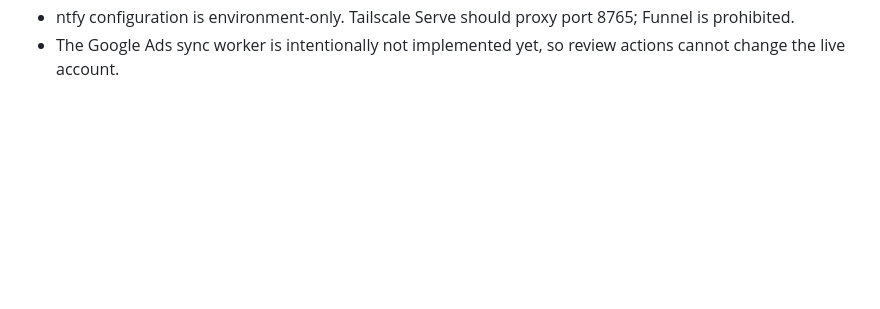
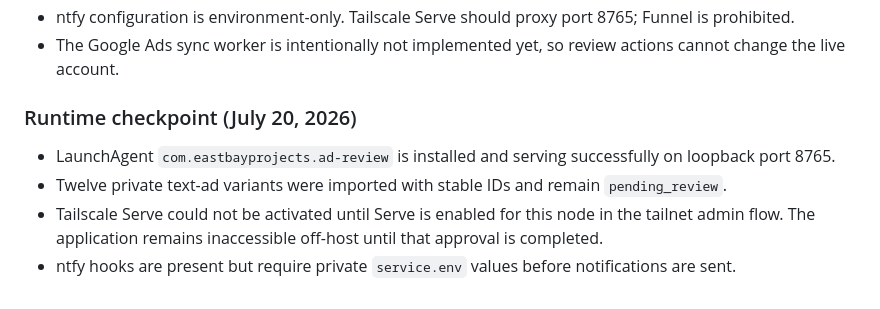
Before and after one commit to natemcguire/eastbayprojects, a Markdown page: CURRENT_STATUS.md, the part around the change. Drawn GitHub-style; blank space fills up the shorter version.

Commit message:
Document ad review runtime checkpoint

```diff
--- a/CURRENT_STATUS.md
+++ b/CURRENT_STATUS.md
@@ -130,3 +130,12 @@ fake interface text, generic AI office scenes, compliance claims, and unrelated
   prohibited.
 - The Google Ads sync worker is intentionally not implemented yet, so review actions cannot change
   the live account.
+
+### Runtime checkpoint (July 20, 2026)
+
+- LaunchAgent `com.eastbayprojects.ad-review` is installed and serving successfully on loopback
+  port 8765.
+- Twelve private text-ad variants were imported with stable IDs and remain `pending_review`.
+- Tailscale Serve could not be activated until Serve is enabled for this node in the tailnet admin
+  flow. The application remains inaccessible off-host until that approval is completed.
+- ntfy hooks are present but require private `service.env` values before notifications are sent.
```
